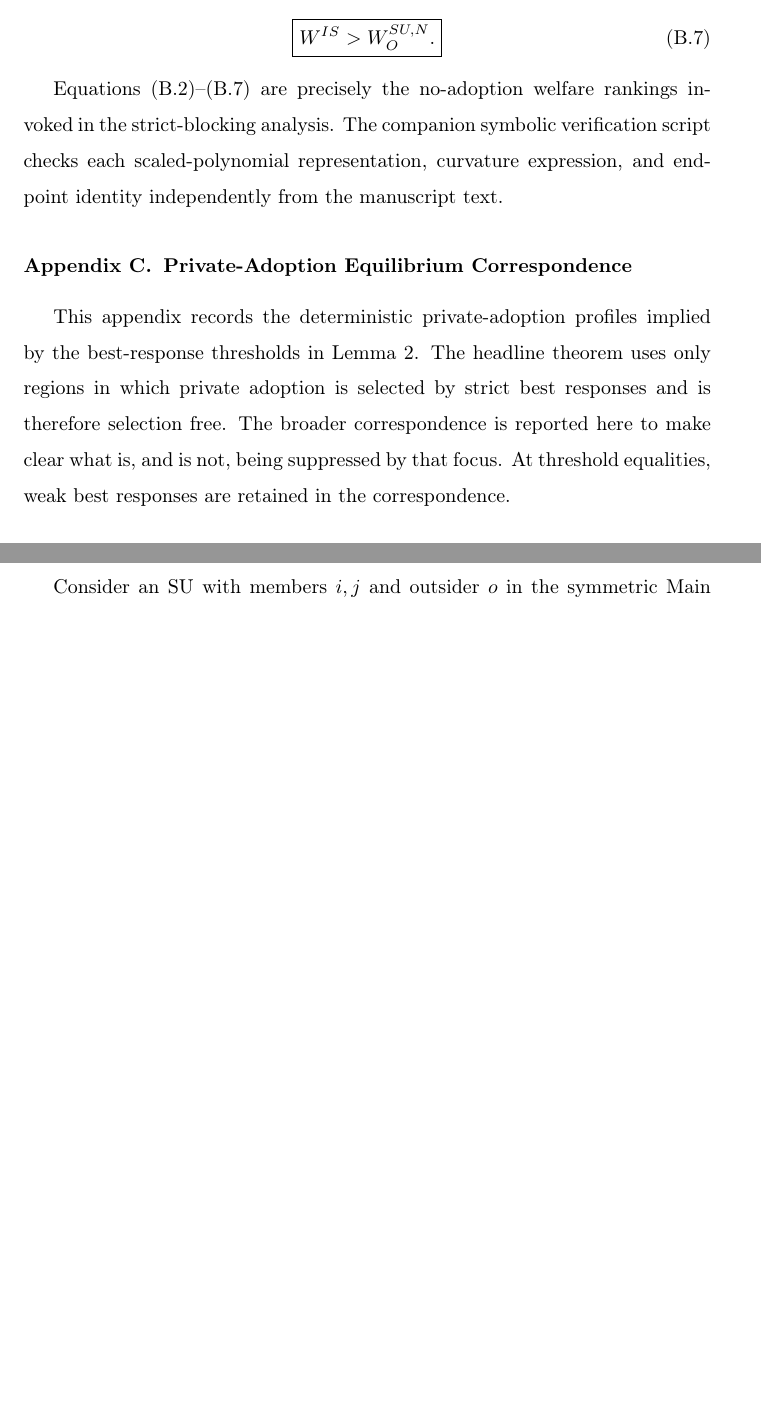
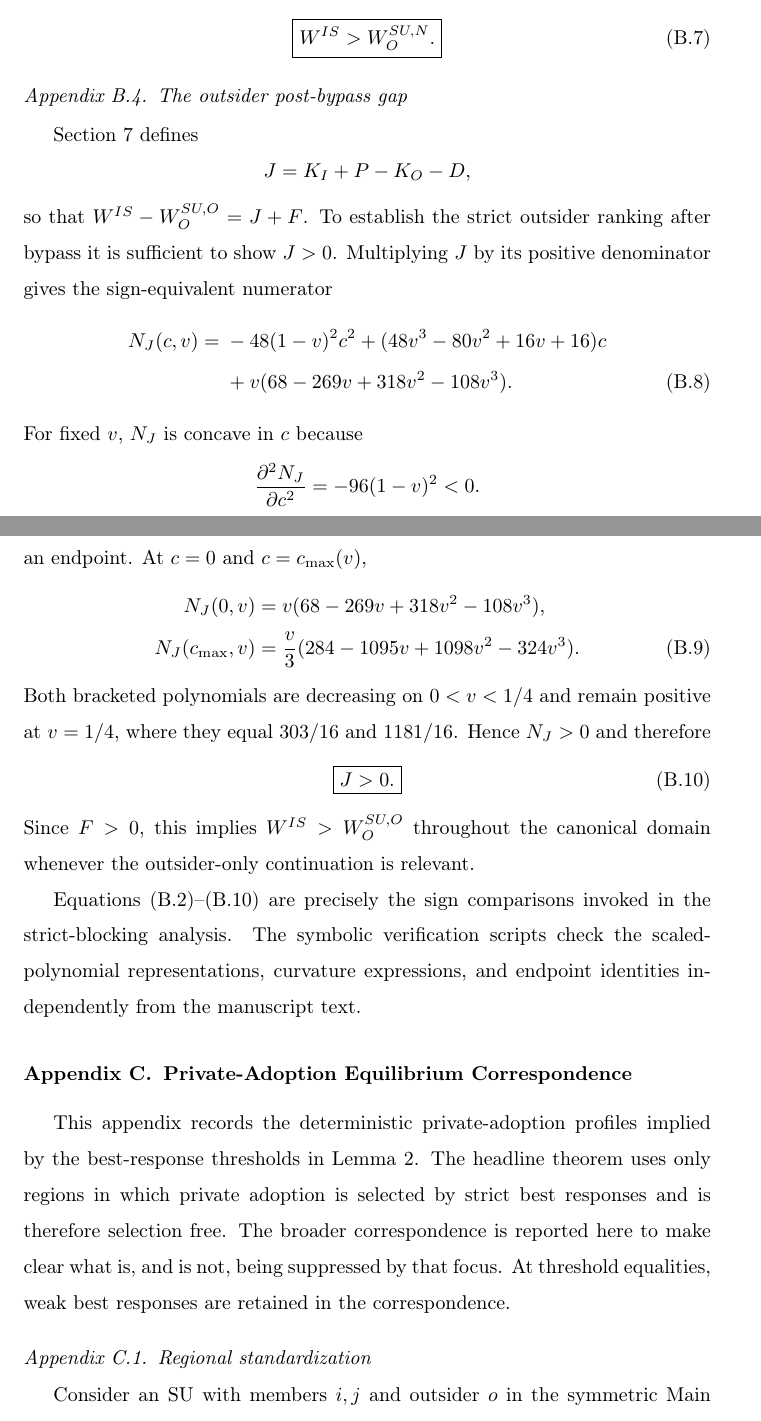
Before and after one commit to ryotamatsuki/private-compatibility-standards-coalitions, a LaTeX paper (paper/main.tex, which reads paper/appendix/app_b_welfare_algebra.tex): two parts of pages 67 and 68 of 76 before the commit and two parts of pages 67 and 68 of 77 after it, joined at a grey line, cut so that both start at the same text, the shorter picture padded with empty space. Compiled offline with pdfLaTeX.

Commit message:
Move outsider sign algebra to appendix

```diff
--- a/paper/appendix/app_b_welfare_algebra.tex
+++ b/paper/appendix/app_b_welfare_algebra.tex
@@ -141,4 +141,38 @@ This bounding quadratic is convex and negative at both endpoints of $[0,1/4]$; a
 \label{eq:appendix-is-gt-su-outsider}
 \end{equation}
 
-Equations~\eqref{eq:appendix-su-member-gt-sw}--\eqref{eq:appendix-is-gt-su-outsider} are precisely the no-adoption welfare rankings invoked in the strict-blocking analysis. The companion symbolic verification script checks each scaled-polynomial representation, curvature expression, and endpoint identity independently from the manuscript text.
+\subsection{The outsider post-bypass gap}
+\label{app:j-positive}
+
+Section~\ref{sec:coalition-stability} defines
+\[
+J=K_I+P-K_O-D,
+\]
+so that $W^{IS}-W_O^{SU,O}=J+F$. To establish the strict outsider ranking after bypass it is sufficient to show $J>0$. Multiplying $J$ by its positive denominator gives the sign-equivalent numerator
+\begin{align}
+N_J(c,v)
+={}&-48(1-v)^2c^2
++(48v^3-80v^2+16v+16)c\notag\\
+&+v(68-269v+318v^2-108v^3).
+\label{eq:appendix-j-numerator}
+\end{align}
+For fixed $v$, $N_J$ is concave in $c$ because
+\[
+\frac{\partial^2N_J}{\partial c^2}=-96(1-v)^2<0.
+\]
+Its minimum on the closure of the admissible $c$ interval is therefore attained at an endpoint. At $c=0$ and $c=c_{\max}(v)$,
+\begin{align}
+N_J(0,v)
+&=v(68-269v+318v^2-108v^3),\notag\\
+N_J(c_{\max},v)
+&=\frac v3(284-1095v+1098v^2-324v^3).
+\label{eq:appendix-j-endpoints}
+\end{align}
+Both bracketed polynomials are decreasing on $0<v<1/4$ and remain positive at $v=1/4$, where they equal $303/16$ and $1181/16$. Hence $N_J>0$ and therefore
+\begin{equation}
+\boxed{J>0.}
+\label{eq:appendix-j-positive}
+\end{equation}
+Since $F>0$, this implies $W^{IS}>W_O^{SU,O}$ throughout the canonical domain whenever the outsider-only continuation is relevant.
+
+Equations~\eqref{eq:appendix-su-member-gt-sw}--\eqref{eq:appendix-j-positive} are precisely the sign comparisons invoked in the strict-blocking analysis. The symbolic verification scripts check the scaled-polynomial representations, curvature expressions, and endpoint identities independently from the manuscript text.
```
Also changed, not shown: paper/appendix/app_b_welfare_algebra.tex (8 more changed lines).
